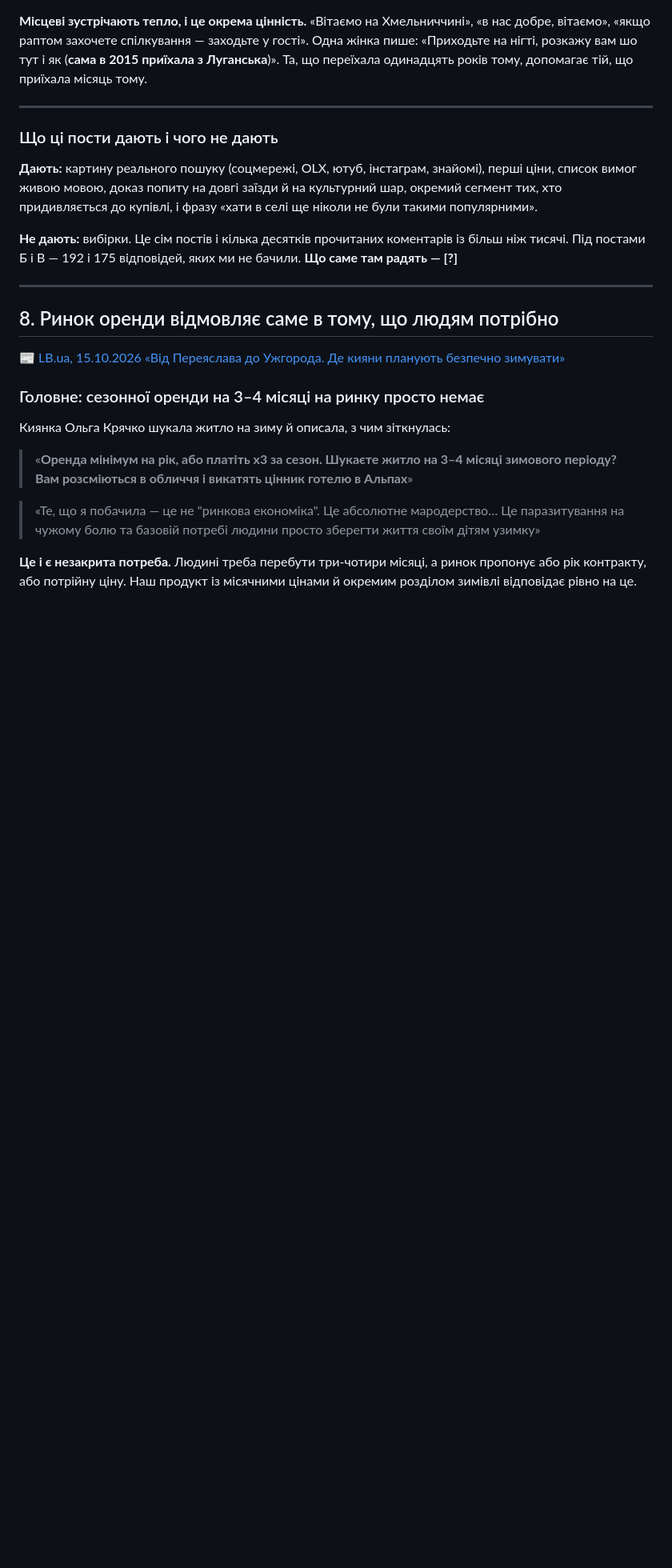
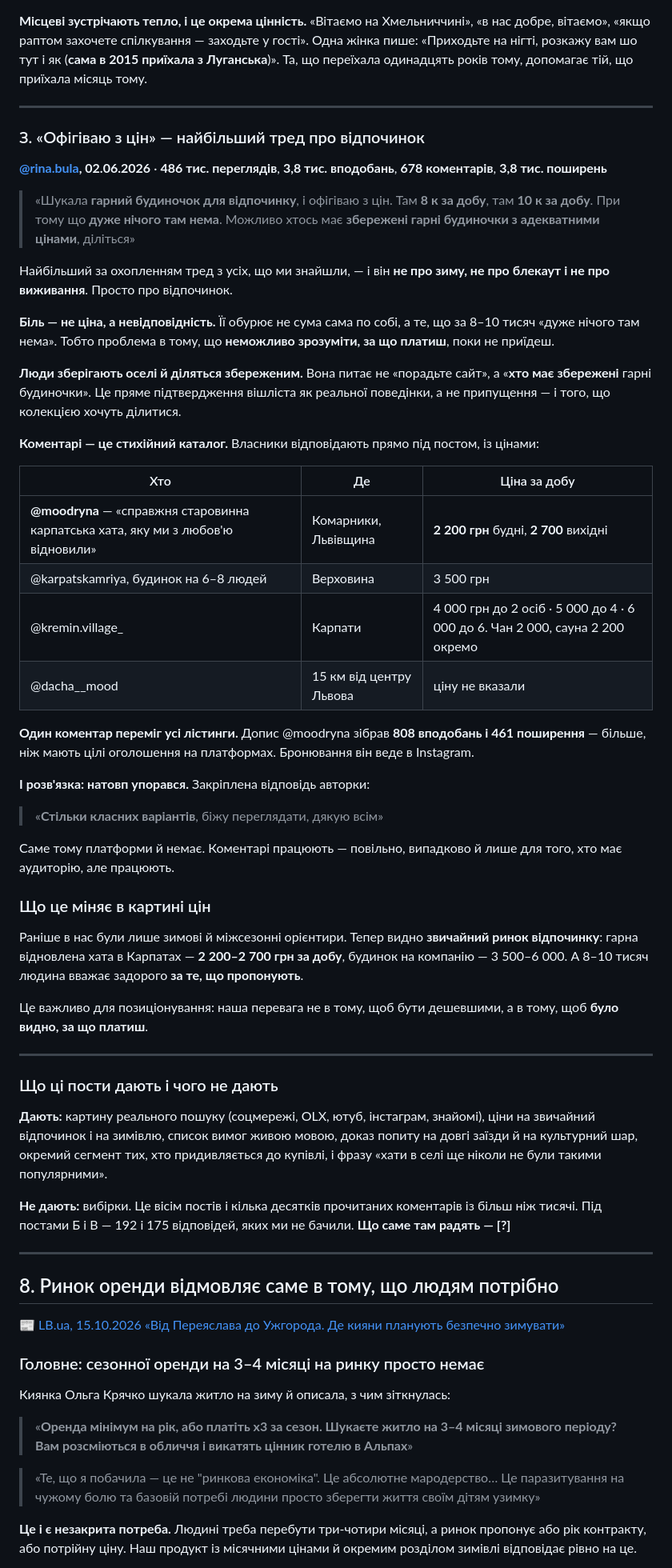
Before and after one commit to sofiya5395870-sys/khata-v-seli, a Markdown page: research/people.md, the part around one of its changes. Shown at 80% size. Drawn GitHub-style; blank space fills up the shorter version.

Commit message:
Add the biggest thread of all — and it is about rest, not winter
486k views, 3.8k likes, 678 comments: someone looking for a nice
house to rest in, appalled at 8–10k a night "при тому що дуже
нічого там нема". The pain is not the price but being unable to
tell what you are paying for until you arrive.

It also gives the ordinary leisure market, which we did not have:
a lovingly restored Carpathian хата at 2,200–2,700 a night, a
house for six to eight at 3,500, capacity-priced places at
4,000–6,000. Our advantage is not being cheaper, it is making
what you get visible.

The comment section is a spontaneous catalogue — owners answer
with prices and Instagram handles, and one of those comments drew
808 likes and 461 shares, outperforming most real listings. The
author's pinned reply is why no platform exists: "стільки класних
варіантів, біжу переглядати".

And it settles a feature we had flagged for cutting: she asks who
has "збережені гарні будиночки" and to share them, so saving and
sharing a shortlist is observed behaviour rather than a guess.

Co-Authored-By: Claude Opus 5 <noreply@anthropic.com>

```diff
--- a/research/people.md
+++ b/research/people.md
@@ -267,11 +267,48 @@
 
 ---
 
+### З. «Офігіваю з цін» — найбільший тред про відпочинок
+
+**[@rina.bula](https://www.threads.com/@rina.bula/post/DZEyyp1CC6w), 02.06.2026** · **486 тис. переглядів**, **3,8 тис. вподобань**, **678 коментарів**, **3,8 тис. поширень**
+
+> «Шукала **гарний будиночок для відпочинку**, і офігіваю з цін. Там **8 к за добу**, там **10 к за добу**. При тому що **дуже нічого там нема**. Можливо хтось має **збережені гарні будиночки з адекватними цінами**, діліться»
+
+Найбільший за охопленням тред з усіх, що ми знайшли, — і він **не про зиму, не про блекаут і не про виживання**. Просто про відпочинок.
+
+**Біль — не ціна, а невідповідність.** Її обурює не сума сама по собі, а те, що за 8–10 тисяч «дуже нічого там нема». Тобто проблема в тому, що **неможливо зрозуміти, за що платиш**, поки не приїдеш.
+
+**Люди зберігають оселі й діляться збереженим.** Вона питає не «порадьте сайт», а «**хто має збережені** гарні будиночки». Це пряме підтвердження вішліста як реальної поведінки, а не припущення — і того, що колекцією хочуть ділитися.
+
+**Коментарі — це стихійний каталог.** Власники відповідають прямо під постом, із цінами:
+
+| Хто | Де | Ціна за добу |
+|---|---|---|
+| **@moodryna** — «справжня старовинна карпатська хата, яку ми з любов'ю відновили» | Комарники, Львівщина | **2 200 грн** будні, **2 700** вихідні |
+| @karpatskamriya, будинок на 6–8 людей | Верховина | 3 500 грн |
+| @kremin.village_ | Карпати | 4 000 грн до 2 осіб · 5 000 до 4 · 6 000 до 6. Чан 2 000, сауна 2 200 окремо |
+| @dacha__mood | 15 км від центру Львова | ціну не вказали |
+
+**Один коментар переміг усі лістинги.** Допис @moodryna зібрав **808 вподобань і 461 поширення** — більше, ніж мають цілі оголошення на платформах. Бронювання він веде в Instagram.
+
+**І розв'язка: натовп упорався.** Закріплена відповідь авторки:
+
+> «**Стільки класних варіантів**, біжу переглядати, дякую всім»
+
+Саме тому платформи й немає. Коментарі працюють — повільно, випадково й лише для того, хто має аудиторію, але працюють.
+
+### Що це міняє в картині цін
+
+Раніше в нас були лише зимові й міжсезонні орієнтири. Тепер видно **звичайний ринок відпочинку**: гарна відновлена хата в Карпатах — **2 200–2 700 грн за добу**, будинок на компанію — 3 500–6 000. А 8–10 тисяч людина вважає задорого **за те, що пропонують**.
+
+Це важливо для позиціонування: наша перевага не в тому, щоб бути дешевшими, а в тому, щоб **було видно, за що платиш**.
+
+---
+
 ### Що ці пости дають і чого не дають
 
-**Дають:** картину реального пошуку (соцмережі, OLX, ютуб, інстаграм, знайомі), перші ціни, список вимог живою мовою, доказ попиту на довгі заїзди й на культурний шар, окремий сегмент тих, хто придивляється до купівлі, і фразу «хати в селі ще ніколи не були такими популярними».
+**Дають:** картину реального пошуку (соцмережі, OLX, ютуб, інстаграм, знайомі), ціни на звичайний відпочинок і на зимівлю, список вимог живою мовою, доказ попиту на довгі заїзди й на культурний шар, окремий сегмент тих, хто придивляється до купівлі, і фразу «хати в селі ще ніколи не були такими популярними».
 
-**Не дають:** вибірки. Це сім постів і кілька десятків прочитаних коментарів із більш ніж тисячі. Під постами Б і В — 192 і 175 відповідей, яких ми не бачили. **Що саме там радять — [?]**
+**Не дають:** вибірки. Це вісім постів і кілька десятків прочитаних коментарів із більш ніж тисячі. Під постами Б і В — 192 і 175 відповідей, яких ми не бачили. **Що саме там радять — [?]**
 
 ---
 
```
Also changed, not shown: other parts of research/people.md (+3 -3 lines), research/jtbd.md (+2 -2 lines).
